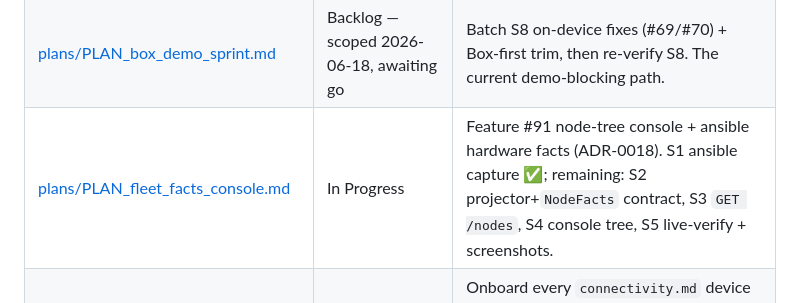
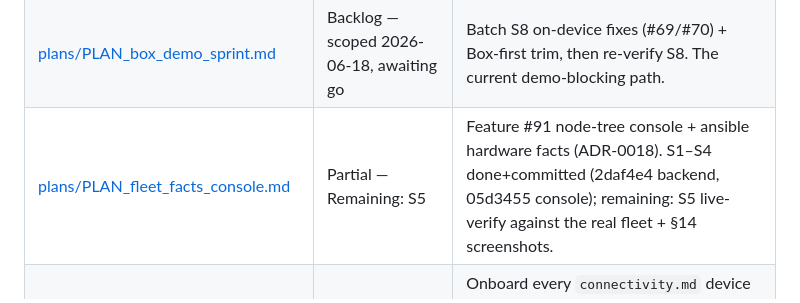
Before and after one commit to edhaynes/bard-infra, a Markdown page: PLANS.md, the part around the change. Rendered like a GitHub page.

```diff
--- a/PLANS.md
+++ b/PLANS.md
@@ -15,7 +15,7 @@ first.
 | [plans/PLAN_basement_mvp.md](plans/PLAN_basement_mvp.md) | In Progress | MVP = private group push-to-talk on the LokNet fabric. **Overlaps PLAN_mvp_sprint + PLAN_box_demo_sprint — consolidation flagged (Eddie's call).** |
 | [plans/PLAN_mvp_sprint.md](plans/PLAN_mvp_sprint.md) | Backlog — scoped 2026-06-17, awaiting greenlight | "Make a box, share a link, talk." **Overlaps PLAN_basement_mvp — consolidation flagged.** |
 | [plans/PLAN_box_demo_sprint.md](plans/PLAN_box_demo_sprint.md) | Backlog — scoped 2026-06-18, awaiting go | Batch S8 on-device fixes (#69/#70) + Box-first trim, then re-verify S8. The current demo-blocking path. |
-| [plans/PLAN_fleet_facts_console.md](plans/PLAN_fleet_facts_console.md) | In Progress | Feature #91 node-tree console + ansible hardware facts (ADR-0018). S1 ansible capture ✅; remaining: S2 projector+`NodeFacts` contract, S3 `GET /nodes`, S4 console tree, S5 live-verify + screenshots. |
+| [plans/PLAN_fleet_facts_console.md](plans/PLAN_fleet_facts_console.md) | Partial — Remaining: S5 | Feature #91 node-tree console + ansible hardware facts (ADR-0018). S1–S4 done+committed (2daf4e4 backend, 05d3455 console); remaining: S5 live-verify against the real fleet + §14 screenshots. |
 | [plans/PLAN_bardnet_fleet_test.md](plans/PLAN_bardnet_fleet_test.md) | Not Implemented — authored 2026-07-01 | Onboard every `connectivity.md` device in succession then ping all over bardnet. **Tier 1** (hermetic real-roster test, buildable now); **Tier 2** (live over physical boxes, gated on fleet bring-up: mac+gx10 ready, bullfrog/snoopy partial, beagle/barney blocked). |
 
 ## Archived (retired — not tracked above)
```
Also changed, not shown: JOURNAL.md (+16 -3 lines), features.md (+1 -1 lines).
